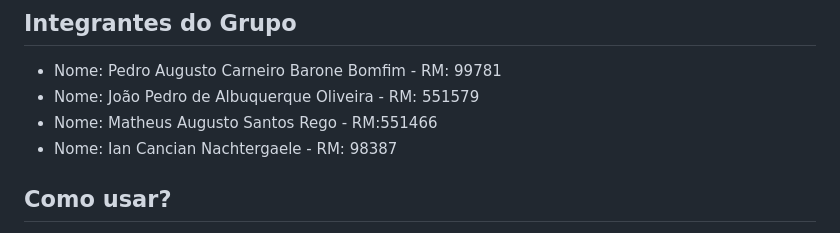
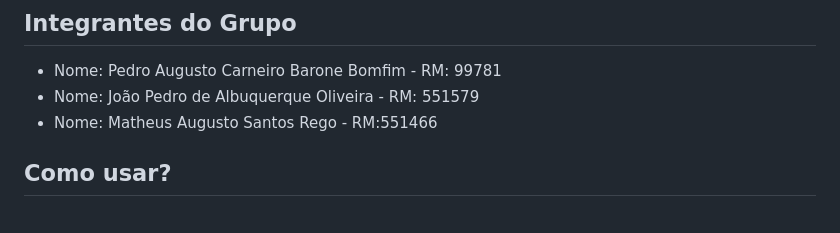
Before and after one commit to pebarone/cp5-soa, a Markdown page: README.md, the part around the change. Rendered like a GitHub page.

Commit message:
Update group members in README
Removed Ian Cancian Nachtergaele from group members list.

```diff
--- a/README.md
+++ b/README.md
@@ -3,7 +3,6 @@
 - Nome: Pedro Augusto Carneiro Barone Bomfim - RM: 99781
 - Nome: João Pedro de Albuquerque Oliveira - RM: 551579
 - Nome: Matheus Augusto Santos Rego - RM:551466
-- Nome: Ian Cancian Nachtergaele - RM: 98387
 
 ## Como usar?
 A aplicação tem um deploy no render, para uso sem necessidade de configuração local: https://cp5-soa-xmsmzoghiq-rj.a.run.app
```
